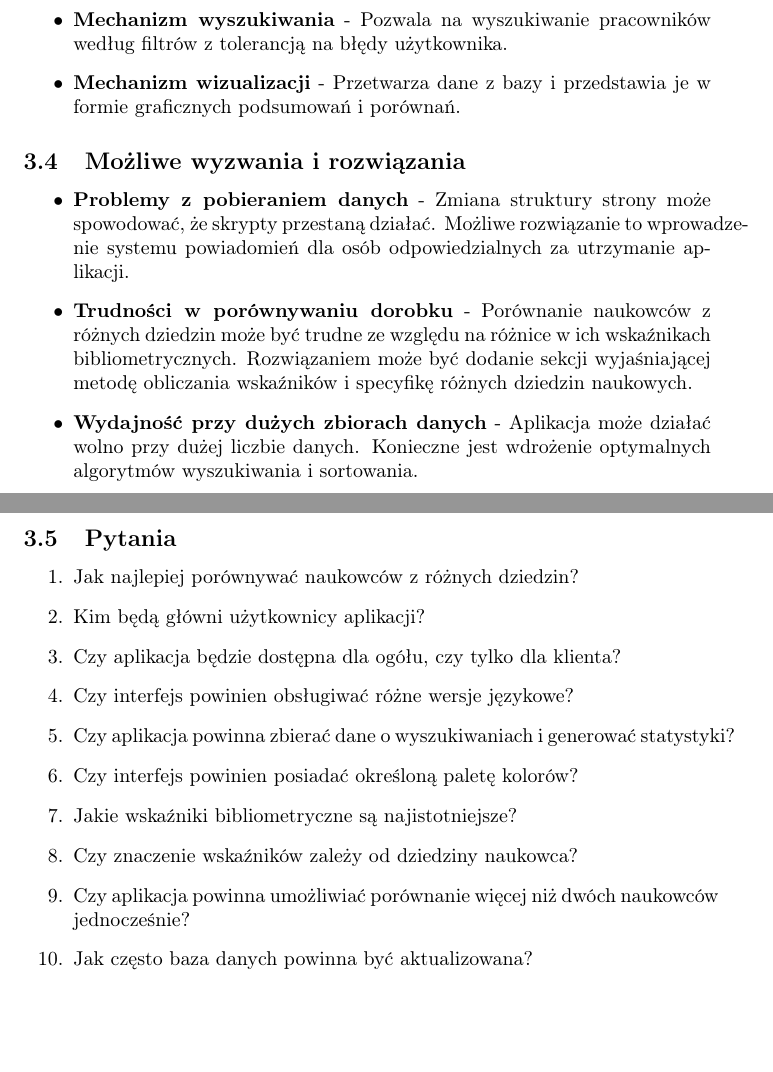
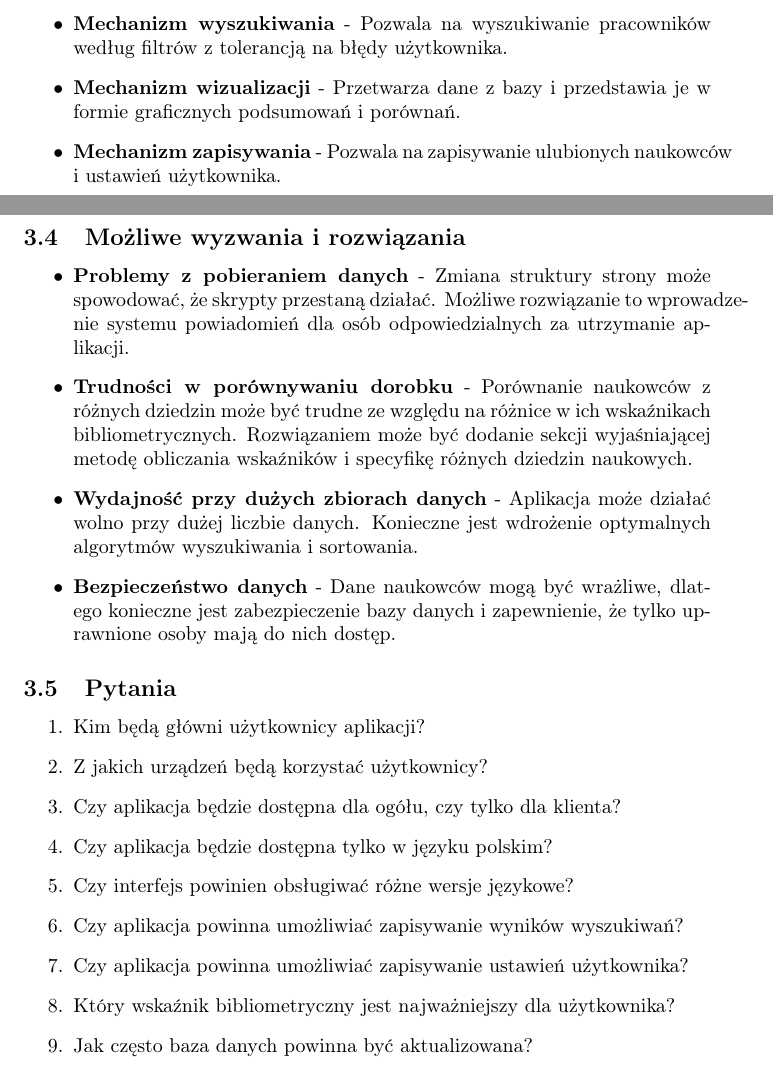
Before and after one commit to NaviteLogger/Software-engineering, a LaTeX document (raport.tex): two parts of pages 3 and 4 of 5 before the commit and two parts of pages 3 and 4 of 6 after it, joined at a grey line, cut so that both start at the same text. The pictures show the PDF file raport.pdf that the author committed with the source.

Commit message:
Finalized the report

```diff
--- a/raport.tex
+++ b/raport.tex
@@ -43,7 +47,7 @@ Aplikacja będzie działać w przeglądarce internetowej i zostanie oparta na na
   \item \textbf{Widok kontaktu} - Pozwala na kontakt z zespołem odpowiedzialnym za aplikację.
 \end{itemize}
 
-\subsection{Logika działania}
+\subsection{Logika działania i mechanizmy}
 \begin{itemize}
   \item Aplikacja będzie regularnie zdzierać dane ze strony \texttt{bw.sggw.edu.pl} , oczyszczać je, a natępnie aktualizować swoją bazę danych.
   \item Po wpisaniu odpowiednich informacji i ustawieniu filtrów, użytkownik będzie mógł wyszukać pracownika SGGW, a dane zostaną pobrane z bazy i wyświetlone w widoku naukowca.
@@ -57,6 +61,7 @@ Aplikacja będzie działać w przeglądarce internetowej i zostanie oparta na na
   \item \textbf{Mechanizm aktualizacji danych} - Umożliwia aktualizację bazy danych w chmurze po każdej operacji pobierania danych.
   \item \textbf{Mechanizm wyszukiwania} - Pozwala na wyszukiwanie pracowników według filtrów z tolerancją na błędy użytkownika.
   \item \textbf{Mechanizm wizualizacji} - Przetwarza dane z bazy i przedstawia je w formie graficznych podsumowań i porównań.
+  \item \textbf{Mechanizm zapisywania} - Pozwala na zapisywanie ulubionych naukowców i ustawień użytkownika.
 \end{itemize}
 
 \subsection{Możliwe wyzwania i rozwiązania}
@@ -64,19 +69,19 @@ Aplikacja będzie działać w przeglądarce internetowej i zostanie oparta na na
   \item \textbf{Problemy z pobieraniem danych} - Zmiana struktury strony może spowodować, że skrypty przestaną działać. Możliwe rozwiązanie to wprowadzenie systemu powiadomień dla osób odpowiedzialnych za utrzymanie aplikacji.
   \item \textbf{Trudności w porównywaniu dorobku} - Porównanie naukowców z różnych dziedzin może być trudne ze względu na różnice w ich wskaźnikach bibliometrycznych. Rozwiązaniem może być dodanie sekcji wyjaśniającej metodę obliczania wskaźników i specyfikę różnych dziedzin naukowych.
   \item \textbf{Wydajność przy dużych zbiorach danych} - Aplikacja może działać wolno przy dużej liczbie danych. Konieczne jest wdrożenie optymalnych algorytmów wyszukiwania i sortowania.
+  \item \textbf{Bezpieczeństwo danych} - Dane naukowców mogą być wrażliwe, dlatego konieczne jest zabezpieczenie bazy danych i zapewnienie, że tylko uprawnione osoby mają do nich dostęp.
 \end{itemize}
 
 \subsection{Pytania}
 \begin{enumerate}
-  \item Jak najlepiej porównywać naukowców z różnych dziedzin?
   \item Kim będą główni użytkownicy aplikacji?
+  \item Z jakich urządzeń będą korzystać użytkownicy?
   \item Czy aplikacja będzie dostępna dla ogółu, czy tylko dla klienta?
+  \item Czy aplikacja będzie dostępna tylko w języku polskim?
   \item Czy interfejs powinien obsługiwać różne wersje językowe?
-  \item Czy aplikacja powinna zbierać dane o wyszukiwaniach i generować statystyki?
-  \item Czy interfejs powinien posiadać określoną paletę kolorów?
-  \item Jakie wskaźniki bibliometryczne są najistotniejsze?
-  \item Czy znaczenie wskaźników zależy od dziedziny naukowca?
-  \item Czy aplikacja powinna umożliwiać porównanie więcej niż dwóch naukowców jednocześnie?
+  \item Czy aplikacja powinna umożliwiać zapisywanie wyników wyszukiwań?
+  \item Czy aplikacja powinna umożliwiać zapisywanie ustawień użytkownika?
+  \item Który wskaźnik bibliometryczny jest najważniejszy dla użytkownika?
   \item Jak często baza danych powinna być aktualizowana?
 \end{enumerate}
 
```
Also changed, not shown: raport.pdf, raport.tex (27 more changed lines), 7 other files.
